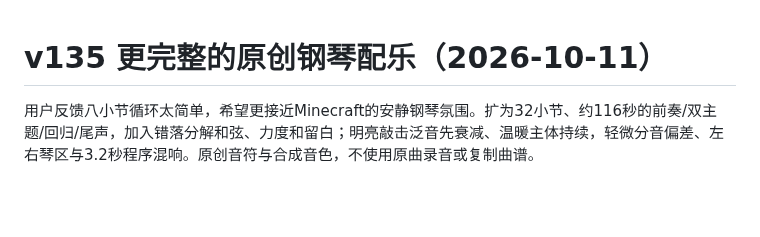
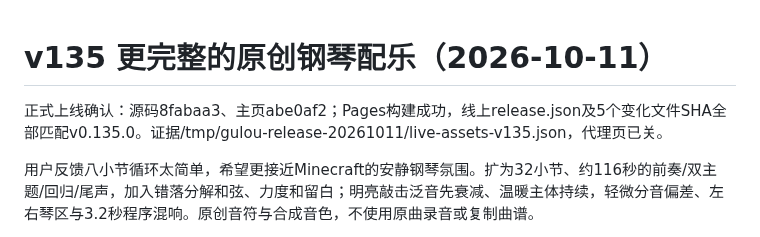
Before and after one commit to wang-jiahao/gulou, a Markdown page: docs/next-local-iteration.md, the part around the change. Drawn GitHub-style; blank space fills up the shorter version.

Commit message:
docs: confirm expanded piano soundtrack is live

```diff
--- a/docs/next-local-iteration.md
+++ b/docs/next-local-iteration.md
@@ -1,4 +1,6 @@
 # v135 更完整的原创钢琴配乐（2026-10-11）
+
+正式上线确认：源码8fabaa3、主页abe0af2；Pages构建成功，线上release.json及5个变化文件SHA全部匹配v0.135.0。证据/tmp/gulou-release-20261011/live-assets-v135.json，代理页已关。
 
 用户反馈八小节循环太简单，希望更接近Minecraft的安静钢琴氛围。扩为32小节、约116秒的前奏/双主题/回归/尾声，加入错落分解和弦、力度和留白；明亮敲击泛音先衰减、温暖主体持续，轻微分音偏差、左右琴区与3.2秒程序混响。原创音符与合成音色，不使用原曲录音或复制曲谱。
 
```
Also changed, not shown: docs/progress.md (+2 -0 lines).
